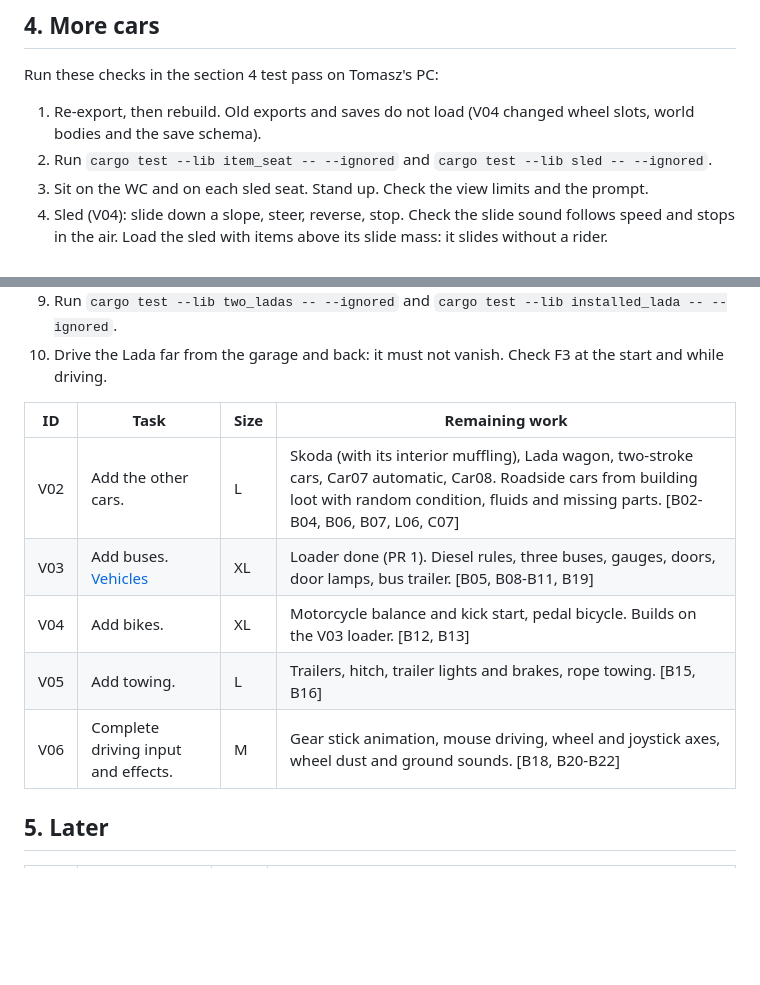
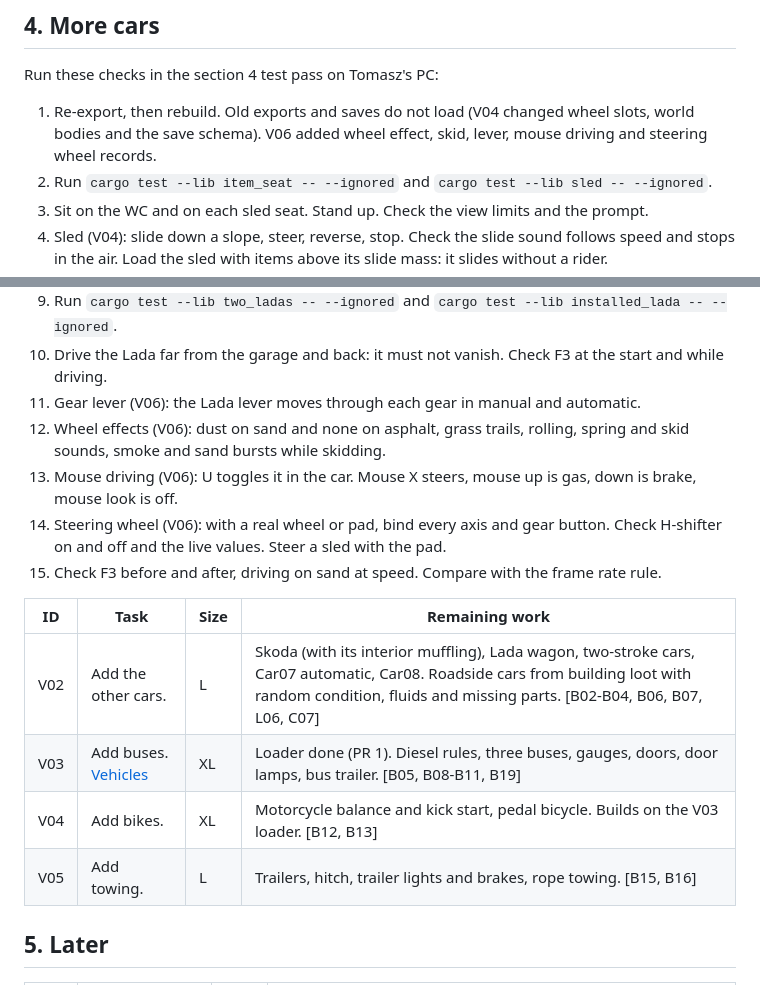
Before and after one commit to corashina/the-long-slop, a Markdown page: ROADMAP.md, 2 parts joined by grey strips. Rendered like a GitHub page; blank space fills up the shorter version.

Commit message:
Remove the V06 roadmap row and add section 4 test pass checks

```diff
--- a/ROADMAP.md
+++ b/ROADMAP.md
@@ -86,7 +86,7 @@ Run these checks in the section 3 test pass on Tomasz's PC:
 
 Run these checks in the section 4 test pass on Tomasz's PC:
 
-1. Re-export, then rebuild. Old exports and saves do not load (V04 changed wheel slots, world bodies and the save schema).
+1. Re-export, then rebuild. Old exports and saves do not load (V04 changed wheel slots, world bodies and the save schema). V06 added wheel effect, skid, lever, mouse driving and steering wheel records.
 2. Run `cargo test --lib item_seat -- --ignored` and `cargo test --lib sled -- --ignored`.
 3. Sit on the WC and on each sled seat. Stand up. Check the view limits and the prompt.
 4. Sled (V04): slide down a slope, steer, reverse, stop. Check the slide sound follows speed and stops in the air. Load the sled with items above its slide mass: it slides without a rider.
@@ -96,6 +96,11 @@ Run these checks in the section 4 test pass on Tomasz's PC:
 8. Loader (V03 PR 1): New game. The Lada stands at its garage spot. Drive it, use lights, gauges, radio, horn, wheels off and on, cargo in the trunk. Save and load.
 9. Run `cargo test --lib two_ladas -- --ignored` and `cargo test --lib installed_lada -- --ignored`.
 10. Drive the Lada far from the garage and back: it must not vanish. Check F3 at the start and while driving.
+11. Gear lever (V06): the Lada lever moves through each gear in manual and automatic.
+12. Wheel effects (V06): dust on sand and none on asphalt, grass trails, rolling, spring and skid sounds, smoke and sand bursts while skidding.
+13. Mouse driving (V06): U toggles it in the car. Mouse X steers, mouse up is gas, down is brake, mouse look is off.
+14. Steering wheel (V06): with a real wheel or pad, bind every axis and gear button. Check H-shifter on and off and the live values. Steer a sled with the pad.
+15. Check F3 before and after, driving on sand at speed. Compare with the frame rate rule.
 
 | ID | Task | Size | Remaining work |
 | --- | --- | --- | --- |
@@ -103,7 +108,6 @@ Run these checks in the section 4 test pass on Tomasz's PC:
 | V03 | Add buses. [Vehicles](docs/vehicles.md) | XL | Loader done (PR 1). Diesel rules, three buses, gauges, doors, door lamps, bus trailer. [B05, B08-B11, B19] |
 | V04 | Add bikes. | XL | Motorcycle balance and kick start, pedal bicycle. Builds on the V03 loader. [B12, B13] |
 | V05 | Add towing. | L | Trailers, hitch, trailer lights and brakes, rope towing. [B15, B16] |
-| V06 | Complete driving input and effects. | M | Gear stick animation, mouse driving, wheel and joystick axes, wheel dust and ground sounds. [B18, B20-B22] |
 
 ## 5. Later
 
```
